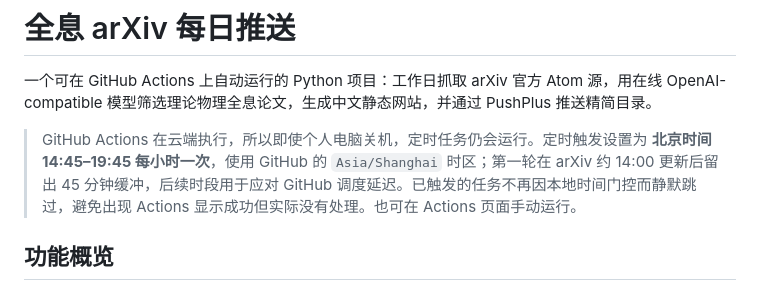
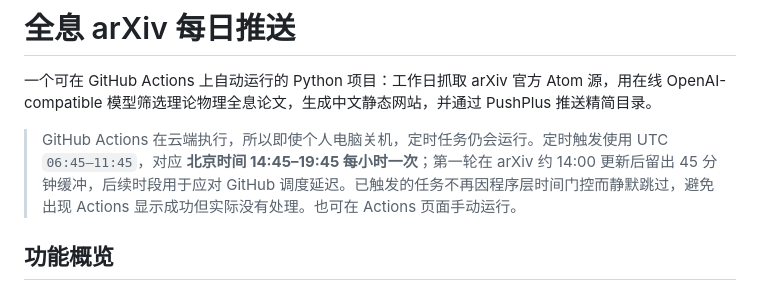
Before and after one commit to LiXin-tf/holography-arxiv-digest, a Markdown page: README.md, the part around the change. GitHub-like rendering.

Commit message:
docs: clarify UTC schedule for GitHub Actions

```diff
--- a/README.md
+++ b/README.md
@@ -2,7 +2,7 @@
 
 一个可在 GitHub Actions 上自动运行的 Python 项目：工作日抓取 arXiv 官方 Atom 源，用在线 OpenAI-compatible 模型筛选理论物理全息论文，生成中文静态网站，并通过 PushPlus 推送精简目录。
 
-> GitHub Actions 在云端执行，所以即使个人电脑关机，定时任务仍会运行。定时触发设置为 **北京时间 14:45–19:45 每小时一次**，使用 GitHub 的 `Asia/Shanghai` 时区；第一轮在 arXiv 约 14:00 更新后留出 45 分钟缓冲，后续时段用于应对 GitHub 调度延迟。已触发的任务不再因本地时间门控而静默跳过，避免出现 Actions 显示成功但实际没有处理。也可在 Actions 页面手动运行。
+> GitHub Actions 在云端执行，所以即使个人电脑关机，定时任务仍会运行。定时触发使用 UTC `06:45–11:45`，对应 **北京时间 14:45–19:45 每小时一次**；第一轮在 arXiv 约 14:00 更新后留出 45 分钟缓冲，后续时段用于应对 GitHub 调度延迟。已触发的任务不再因程序层时间门控而静默跳过，避免出现 Actions 显示成功但实际没有处理。也可在 Actions 页面手动运行。
 
 ## 功能概览
 
```
